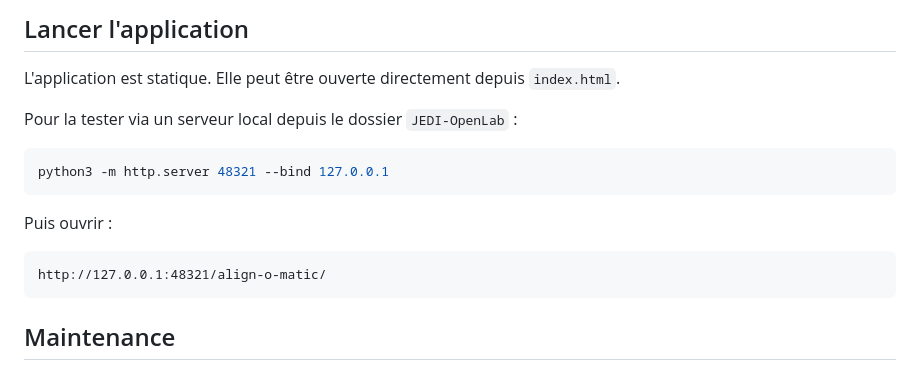
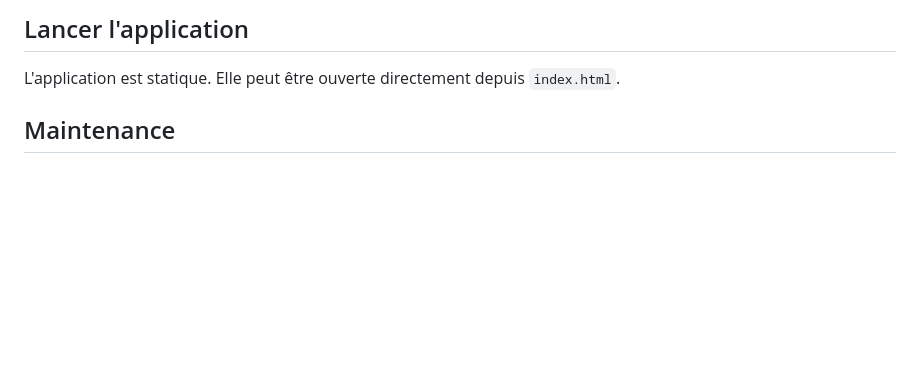
Before and after one commit to JEDI-OpenLab/align-o-matic, a Markdown page: README.md, the part around the change. Rendered like a GitHub page; blank space fills up the shorter version.

````diff
--- a/README.md
+++ b/README.md
@@ -57,18 +57,6 @@ align-o-matic/
 
 L'application est statique. Elle peut être ouverte directement depuis `index.html`.
 
-Pour la tester via un serveur local depuis le dossier `JEDI-OpenLab` :
-
-```bash
-python3 -m http.server 48321 --bind 127.0.0.1
-```
-
-Puis ouvrir :
-
-```text
-http://127.0.0.1:48321/align-o-matic/
-```
-
 ## Maintenance
 
 - Modifier les contenus éditoriaux principaux dans `index.html`.
````
